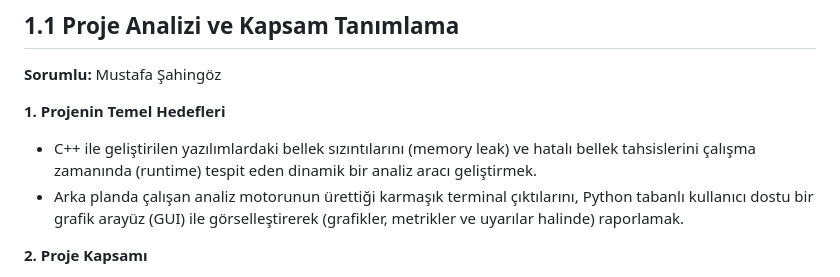
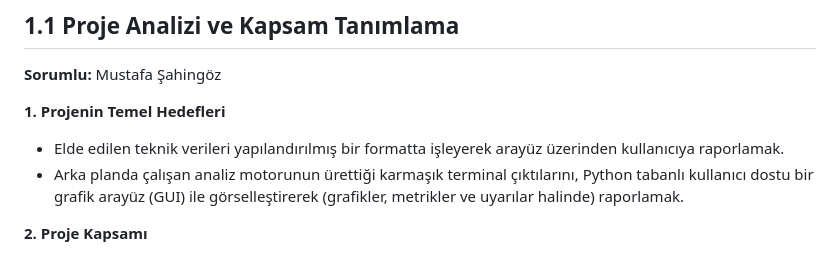
Before and after one commit to Aylin-akagndz/Akilli-Bellek-Yonetimi, a Markdown page: projeakisi.md, the part around the change. Drawn GitHub-style.

```diff
--- a/projeakisi.md
+++ b/projeakisi.md
@@ -7,7 +7,7 @@
 
 **1. Projenin Temel Hedefleri**
 
-* C++ ile geliştirilen yazılımlardaki bellek sızıntılarını (memory leak) ve hatalı bellek tahsislerini çalışma zamanında (runtime) tespit eden dinamik bir analiz aracı geliştirmek.
+* Elde edilen teknik verileri yapılandırılmış bir formatta işleyerek arayüz üzerinden kullanıcıya raporlamak.
 * Arka planda çalışan analiz motorunun ürettiği karmaşık terminal çıktılarını, Python tabanlı kullanıcı dostu bir grafik arayüz (GUI) ile görselleştirerek (grafikler, metrikler ve uyarılar halinde) raporlamak.
 
 **2. Proje Kapsamı**
```
